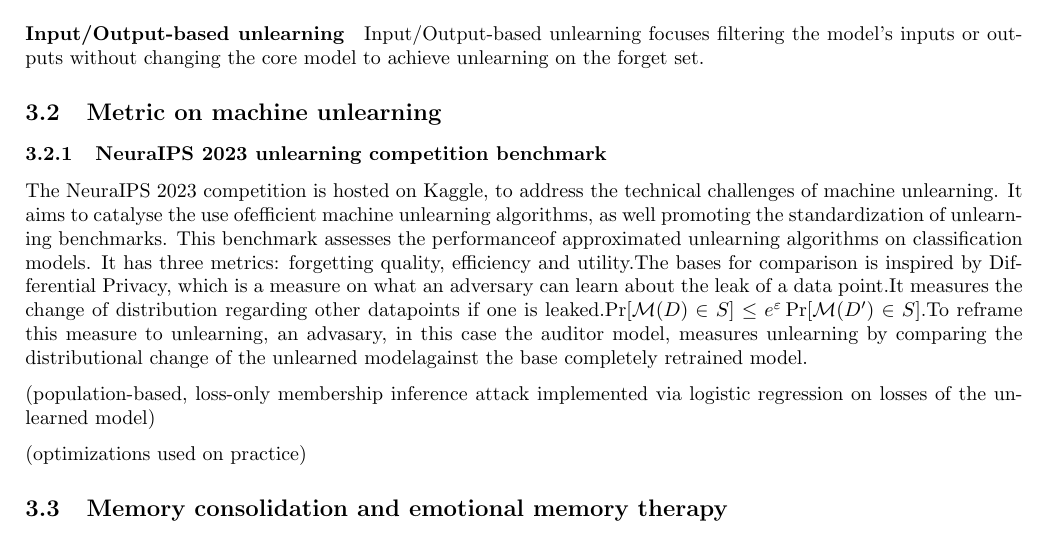
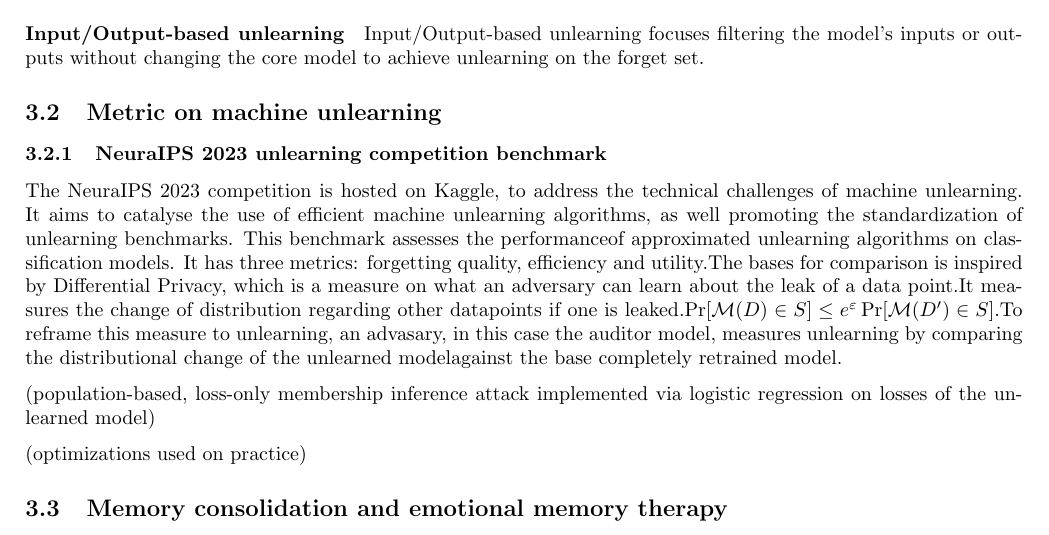
Before and after one commit to finger-tree/Reconsolidative-unlearning, a LaTeX document (report/draft_report.tex): part of page 3 of 7, cut so that both start at the same text. Compiled offline with pdfLaTeX.

Commit message:
I do know what I am doing, it's just a little bit difficult

```diff
--- a/report/draft_report.tex
+++ b/report/draft_report.tex
@@ -84,7 +84,7 @@ Input/Output-based unlearning focuses filtering the model's inputs or outputs wi
 \subsection{Metric on machine unlearning}
 
 \subsubsection{NeuraIPS 2023 unlearning competition benchmark}
-The NeuraIPS 2023 competition is hosted on Kaggle, to address the technical challenges of machine unlearning. It aims to catalyse the use ofefficient machine unlearning algorithms, as well promoting the standardization of unlearning benchmarks. This benchmark assesses the performanceof approximated unlearning algorithms on classification models. It has three metrics: forgetting quality, efficiency and utility.The bases for comparison is inspired by Differential Privacy, which is a measure on what an adversary can learn about the leak of a data point.It measures the change of distribution regarding other datapoints if one is leaked.$\Pr[\mathcal{M}(D) \in S] \leq e^{\varepsilon} \Pr[\mathcal{M}(D') \in S].$To reframe this measure to unlearning, an advasary, in this case the auditor model, measures unlearning by comparing the distributional change of the unlearned modelagainst the base completely retrained model.
+The NeuraIPS 2023 competition is hosted on Kaggle, to address the technical challenges of machine unlearning. It aims to catalyse the use of efficient machine unlearning algorithms, as well promoting the standardization of unlearning benchmarks. This benchmark assesses the performanceof approximated unlearning algorithms on classification models. It has three metrics: forgetting quality, efficiency and utility.The bases for comparison is inspired by Differential Privacy, which is a measure on what an adversary can learn about the leak of a data point.It measures the change of distribution regarding other datapoints if one is leaked.$\Pr[\mathcal{M}(D) \in S] \leq e^{\varepsilon} \Pr[\mathcal{M}(D') \in S].$To reframe this measure to unlearning, an advasary, in this case the auditor model, measures unlearning by comparing the distributional change of the unlearned modelagainst the base completely retrained model.
 
 
 (population‑based, loss‑only membership inference attack implemented via logistic regression on losses of the unlearned model)
```
Also changed, not shown: code/23comp_metric/CONTRIBUTING.md (line endings or trailing spaces), report/draft_report.pdf, 3 other files.
